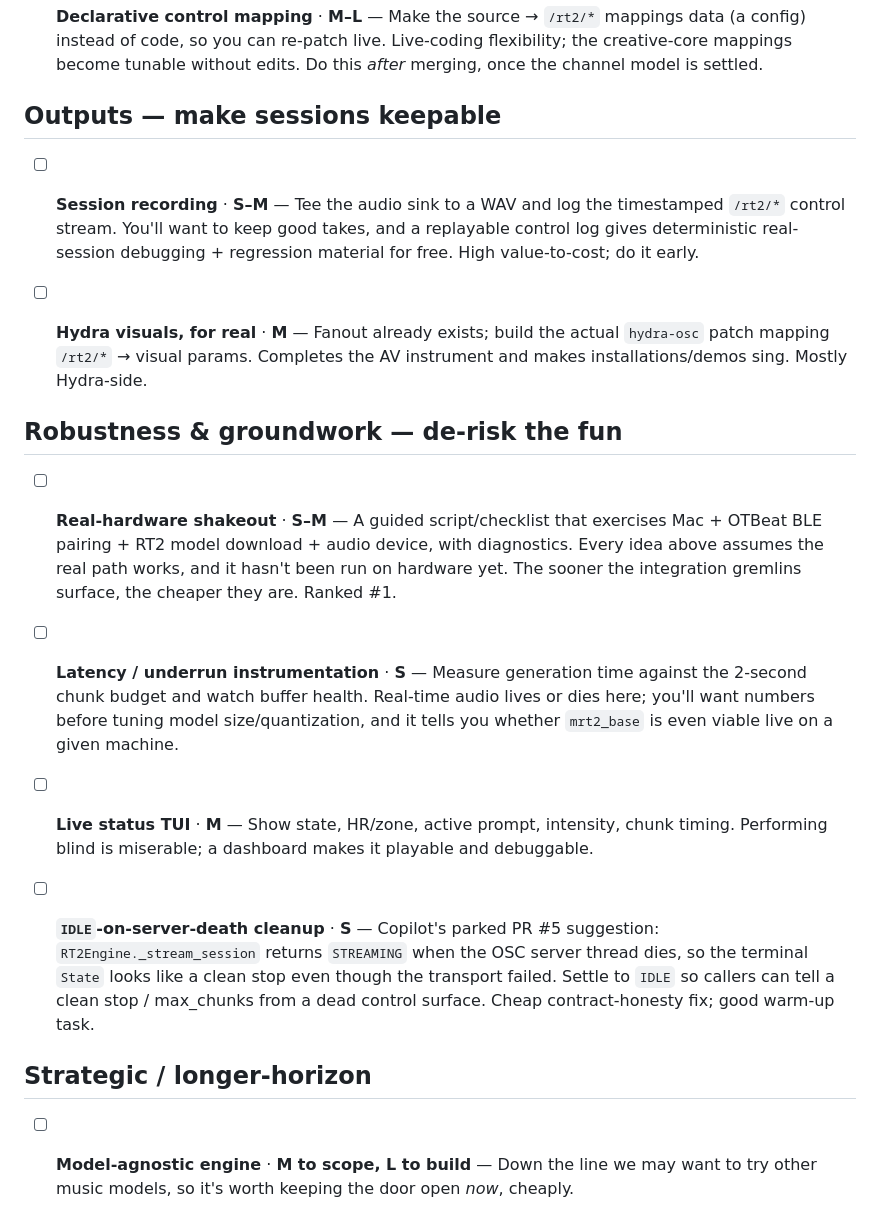
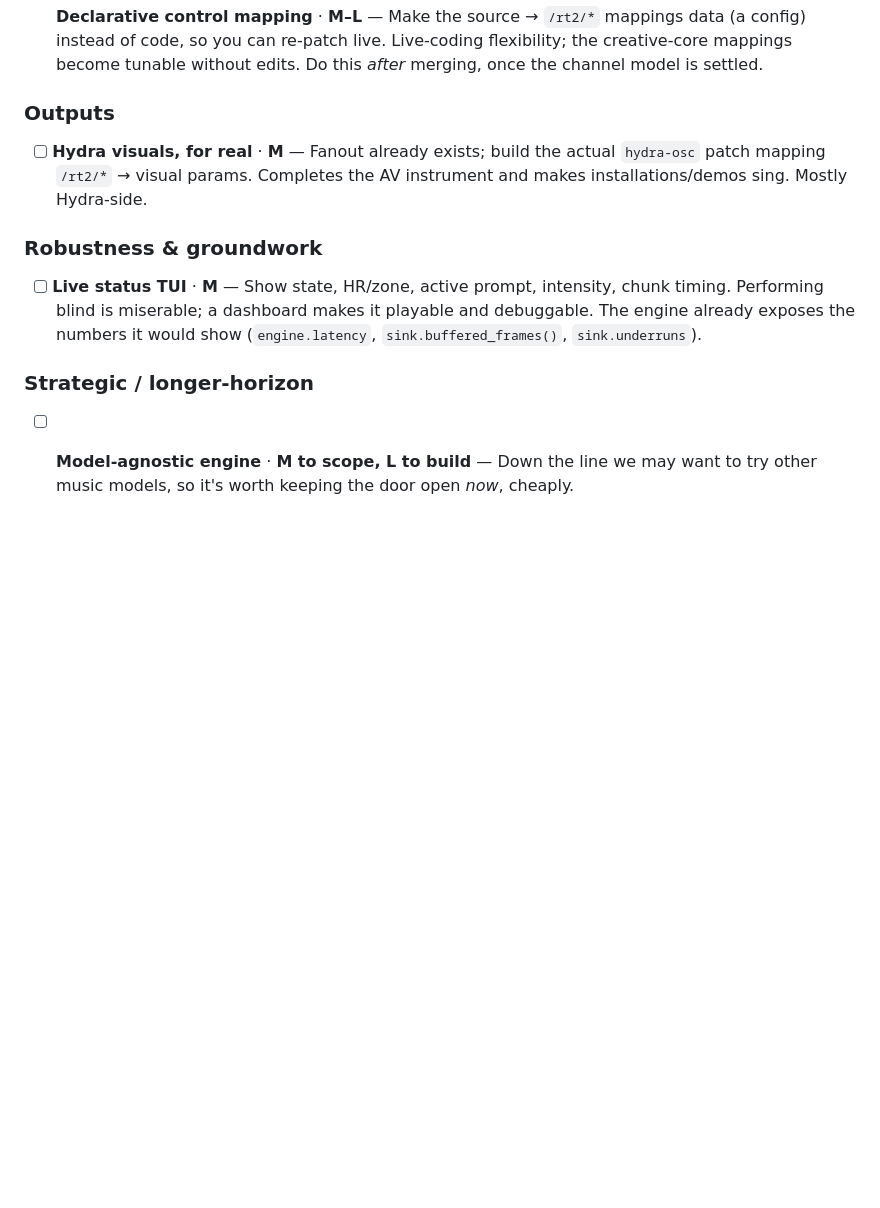
Before and after one commit to AndroidLemon/BioBeats, a Markdown page: IDEAS.md, the part around one of its changes. GitHub-like rendering; blank space fills up the shorter version.

```diff
--- a/IDEAS.md
+++ b/IDEAS.md
@@ -87,41 +108,20 @@ tricks are still unused.
   flexibility; the creative-core mappings become tunable without edits. Do this
   *after* merging, once the channel model is settled.
 
-## Outputs — make sessions keepable
-
-- [ ] **Session recording** · **S–M** — Tee the audio sink to a WAV and log the
-  timestamped `/rt2/*` control stream. You'll want to keep good takes, and a
-  replayable control log gives deterministic real-session debugging + regression
-  material for free. High value-to-cost; do it early.
+### Outputs
 
 - [ ] **Hydra visuals, for real** · **M** — Fanout already exists; build the
   actual `hydra-osc` patch mapping `/rt2/*` → visual params. Completes the AV
   instrument and makes installations/demos sing. Mostly Hydra-side.
 
-## Robustness & groundwork — de-risk the fun
-
-- [ ] **Real-hardware shakeout** · **S–M** — A guided script/checklist that
-  exercises Mac + OTBeat BLE pairing + RT2 model download + audio device, with
-  diagnostics. Every idea above assumes the real path works, and it hasn't been
-  run on hardware yet. The sooner the integration gremlins surface, the cheaper
-  they are. Ranked #1.
-
-- [ ] **Latency / underrun instrumentation** · **S** — Measure generation time
-  against the 2-second chunk budget and watch buffer health. Real-time audio
-  lives or dies here; you'll want numbers before tuning model size/quantization,
-  and it tells you whether `mrt2_base` is even viable live on a given machine.
+### Robustness & groundwork
 
 - [ ] **Live status TUI** · **M** — Show state, HR/zone, active prompt,
   intensity, chunk timing. Performing blind is miserable; a dashboard makes it
-  playable and debuggable.
+  playable and debuggable. The engine already exposes the numbers it would
+  show (`engine.latency`, `sink.buffered_frames()`, `sink.underruns`).
 
-- [ ] **`IDLE`-on-server-death cleanup** · **S** — Copilot's parked PR #5
-  suggestion: `RT2Engine._stream_session` returns `STREAMING` when the OSC server
-  thread dies, so the terminal `State` looks like a clean stop even though the
-  transport failed. Settle to `IDLE` so callers can tell a clean stop / max_chunks
-  from a dead control surface. Cheap contract-honesty fix; good warm-up task.
-
-## Strategic / longer-horizon
+### Strategic / longer-horizon
 
 - [ ] **Model-agnostic engine** · **M to scope, L to build** — Down the line we
   may want to try other music models, so it's worth keeping the door open *now*,
```
Also changed, not shown: other parts of IDEAS.md (+51 -30 lines), README.md (+18 -0 lines).
